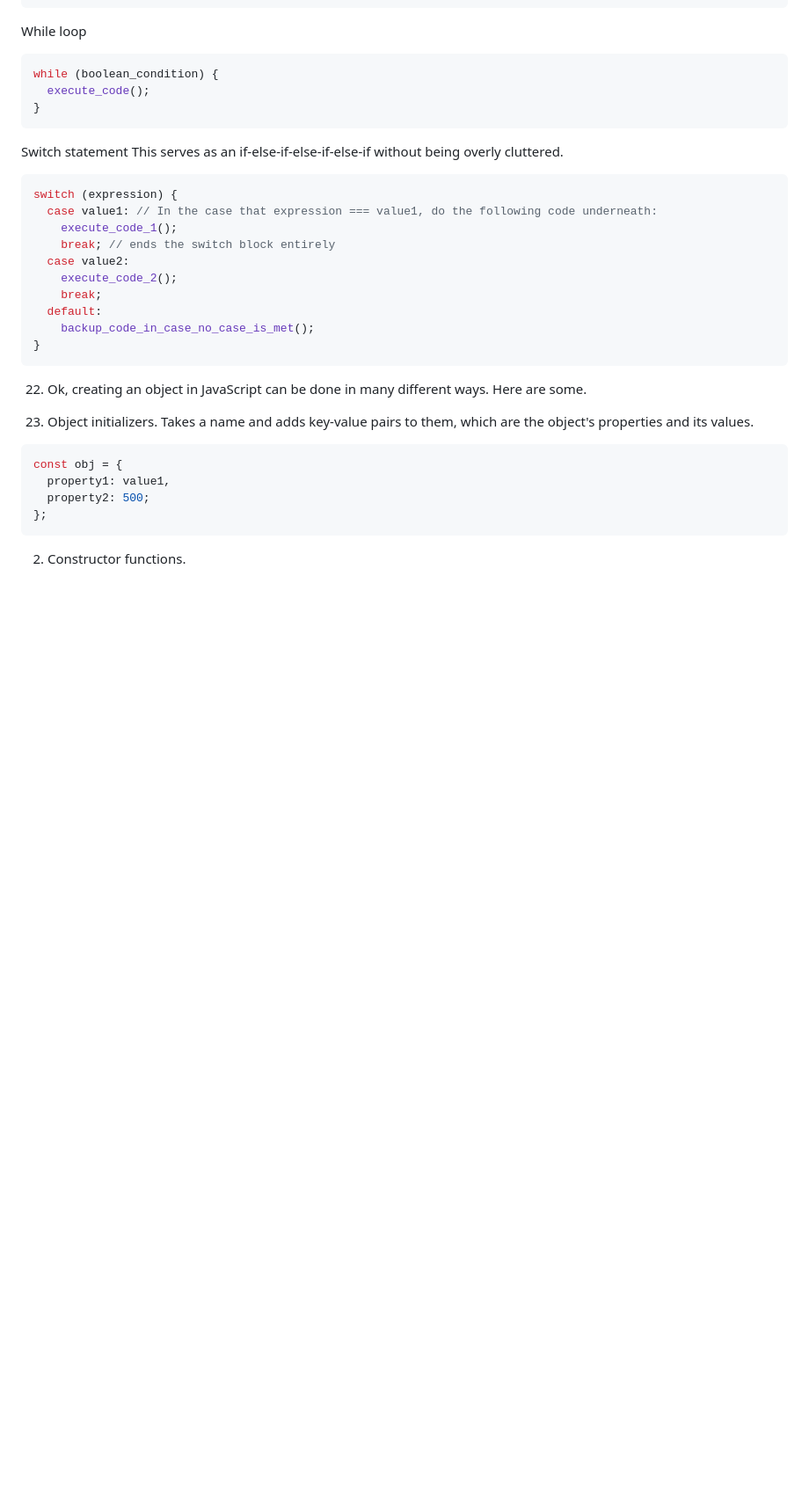
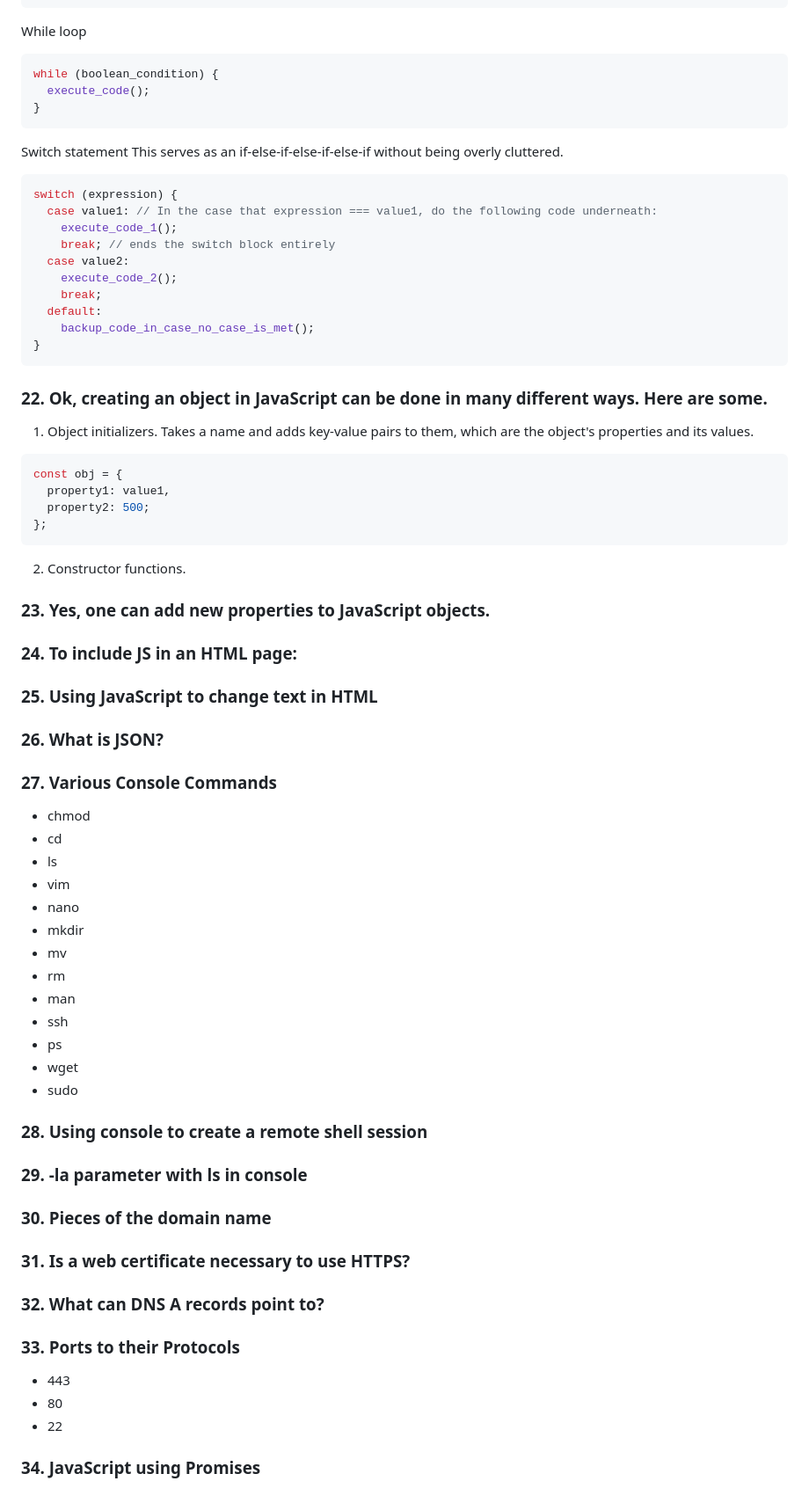
Before and after one commit to VoelckN/startup, a Markdown page: notes.md, the part around one of its changes. Shown at 88% size. Rendered like a GitHub page; blank space fills up the shorter version.

Commit message:
Listing questions, improving formatting

````diff
--- a/notes.md
+++ b/notes.md
@@ -181,7 +181,7 @@ switch (expression) {
 }
 ```
 
-22. Ok, creating an object in JavaScript can be done in many different ways. Here are some.
+### 22. Ok, creating an object in JavaScript can be done in many different ways. Here are some.
 
   1. Object initializers. Takes a name and adds key-value pairs to them, which are the object's properties and its values.
   ```js
@@ -191,3 +191,43 @@ switch (expression) {
   };
   ```
   2. Constructor functions.
+
+### 23. Yes, one can add new properties to JavaScript objects.
+
+### 24. To include JS in an HTML page:
+
+### 25. Using JavaScript to change text in HTML
+
+### 26. What is JSON?
+
+### 27. Various Console Commands
+- chmod
+- cd
+- ls
+- vim
+- nano
+- mkdir
+- mv
+- rm
+- man
+- ssh
+- ps
+- wget
+- sudo
+
+### 28. Using console to create a remote shell session
+
+### 29. -la parameter with ls in console
+
+### 30. Pieces of the domain name
+
+### 31. Is a web certificate necessary to use HTTPS?
+
+### 32. What can DNS A records point to?
+
+### 33. Ports to their Protocols
+- 443
+- 80
+- 22
+
+### 34. JavaScript using Promises
````
Also changed, not shown: other parts of notes.md (+4 -4 lines).
